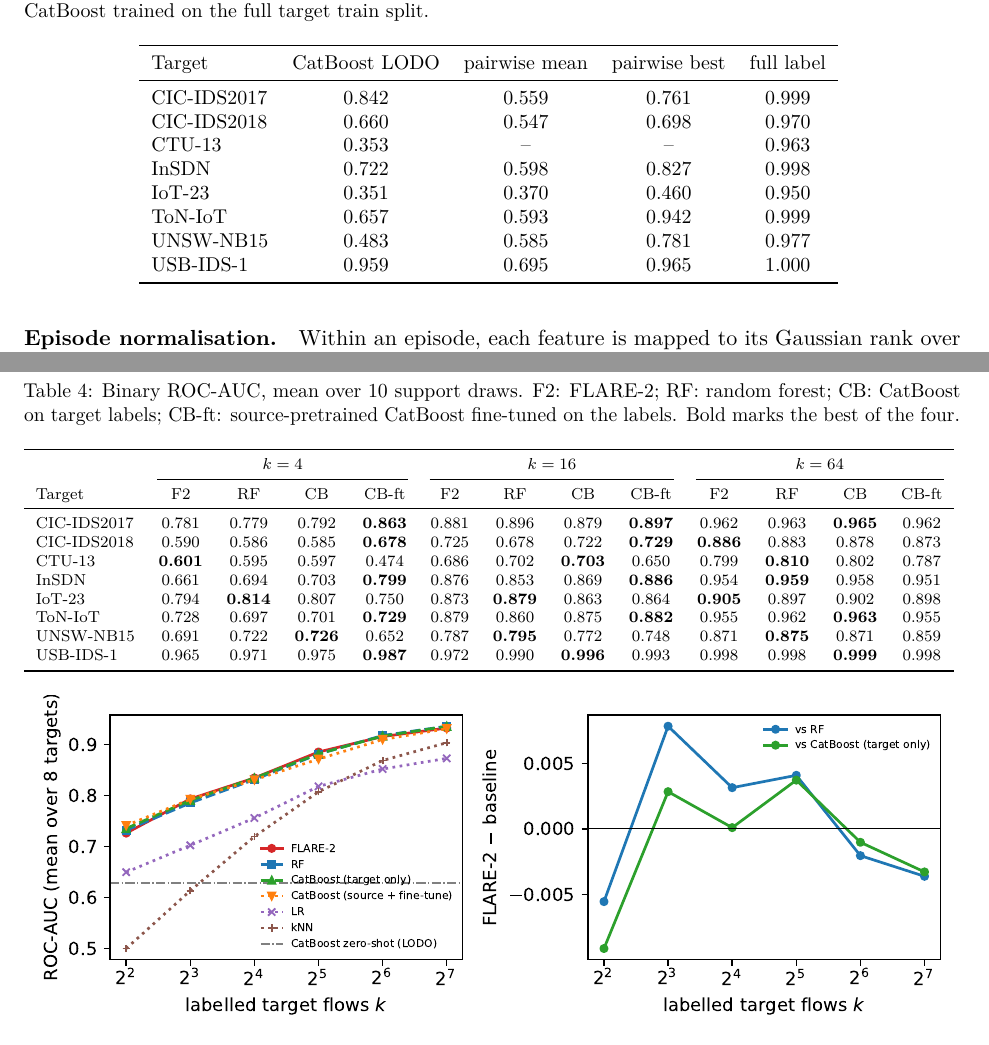
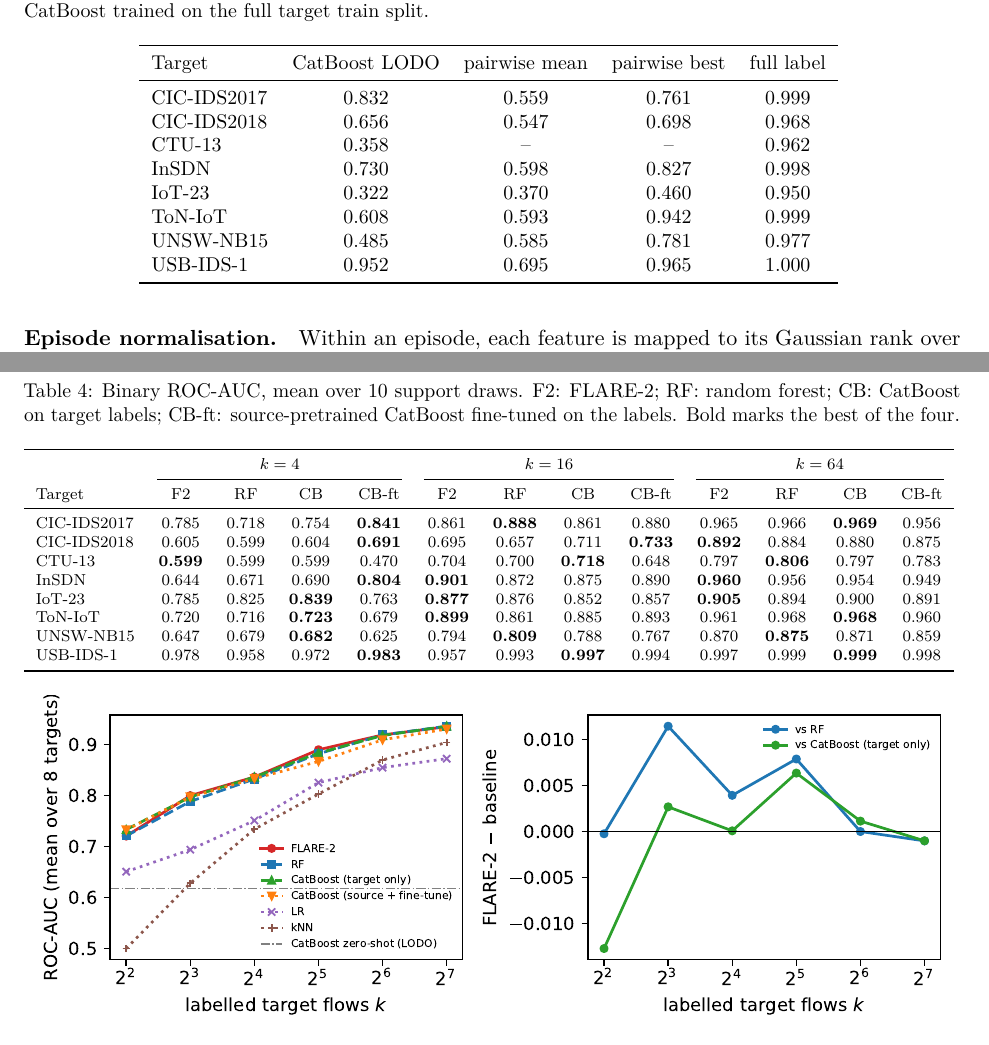
Before and after one commit to vinhqdang/cross_ids, a LaTeX paper (paper/flare/main.tex, which reads paper/flare/tables/binary.tex, paper/flare/tables/zeroshot.tex): two parts of pages 4 and 7 of 13, joined at a grey line, cut so that both start at the same text. Compiled offline with pdfLaTeX.

Commit message:
Build main tables and figures from meta-training seed 0 only

```diff
--- a/paper/flare/tables/binary.tex
+++ b/paper/flare/tables/binary.tex
@@ -4,13 +4,13 @@
 \cmidrule(lr){2-5}\cmidrule(lr){6-9}\cmidrule(lr){10-13}
 Target & F2 & RF & CB & CB-ft & F2 & RF & CB & CB-ft & F2 & RF & CB & CB-ft \\
 \midrule
-CIC-IDS2017 & 0.781 & 0.779 & 0.792 & \textbf{0.863} & 0.881 & 0.896 & 0.879 & \textbf{0.897} & 0.962 & 0.963 & \textbf{0.965} & 0.962 \\
-CIC-IDS2018 & 0.590 & 0.586 & 0.585 & \textbf{0.678} & 0.725 & 0.678 & 0.722 & \textbf{0.729} & \textbf{0.886} & 0.883 & 0.878 & 0.873 \\
-CTU-13 & \textbf{0.601} & 0.595 & 0.597 & 0.474 & 0.686 & 0.702 & \textbf{0.703} & 0.650 & 0.799 & \textbf{0.810} & 0.802 & 0.787 \\
-InSDN & 0.661 & 0.694 & 0.703 & \textbf{0.799} & 0.876 & 0.853 & 0.869 & \textbf{0.886} & 0.954 & \textbf{0.959} & 0.958 & 0.951 \\
-IoT-23 & 0.794 & \textbf{0.814} & 0.807 & 0.750 & 0.873 & \textbf{0.879} & 0.863 & 0.864 & \textbf{0.905} & 0.897 & 0.902 & 0.898 \\
-ToN-IoT & 0.728 & 0.697 & 0.701 & \textbf{0.729} & 0.879 & 0.860 & 0.875 & \textbf{0.882} & 0.955 & 0.962 & \textbf{0.963} & 0.955 \\
-UNSW-NB15 & 0.691 & 0.722 & \textbf{0.726} & 0.652 & 0.787 & \textbf{0.795} & 0.772 & 0.748 & 0.871 & \textbf{0.875} & 0.871 & 0.859 \\
-USB-IDS-1 & 0.965 & 0.971 & 0.975 & \textbf{0.987} & 0.972 & 0.990 & \textbf{0.996} & 0.993 & 0.998 & 0.998 & \textbf{0.999} & 0.998 \\
+CIC-IDS2017 & 0.785 & 0.718 & 0.754 & \textbf{0.841} & 0.861 & \textbf{0.888} & 0.861 & 0.880 & 0.965 & 0.966 & \textbf{0.969} & 0.956 \\
+CIC-IDS2018 & 0.605 & 0.599 & 0.604 & \textbf{0.691} & 0.695 & 0.657 & 0.711 & \textbf{0.733} & \textbf{0.892} & 0.884 & 0.880 & 0.875 \\
+CTU-13 & \textbf{0.599} & 0.599 & 0.599 & 0.470 & 0.704 & 0.700 & \textbf{0.718} & 0.648 & 0.797 & \textbf{0.806} & 0.797 & 0.783 \\
+InSDN & 0.644 & 0.671 & 0.690 & \textbf{0.804} & \textbf{0.901} & 0.872 & 0.875 & 0.890 & \textbf{0.960} & 0.956 & 0.954 & 0.949 \\
+IoT-23 & 0.785 & 0.825 & \textbf{0.839} & 0.763 & \textbf{0.877} & 0.876 & 0.852 & 0.857 & \textbf{0.905} & 0.894 & 0.900 & 0.891 \\
+ToN-IoT & 0.720 & 0.716 & \textbf{0.723} & 0.679 & \textbf{0.899} & 0.861 & 0.885 & 0.893 & 0.961 & 0.968 & \textbf{0.968} & 0.960 \\
+UNSW-NB15 & 0.647 & 0.679 & \textbf{0.682} & 0.625 & 0.794 & \textbf{0.809} & 0.788 & 0.767 & 0.870 & \textbf{0.875} & 0.871 & 0.859 \\
+USB-IDS-1 & 0.978 & 0.958 & 0.972 & \textbf{0.983} & 0.957 & 0.993 & \textbf{0.997} & 0.994 & 0.997 & 0.999 & \textbf{0.999} & 0.998 \\
 \bottomrule
 \end{tabular}
--- a/paper/flare/tables/zeroshot.tex
+++ b/paper/flare/tables/zeroshot.tex
@@ -2,13 +2,13 @@
 \toprule
 Target & CatBoost LODO & pairwise mean & pairwise best & full label \\
 \midrule
-CIC-IDS2017 & 0.842 & 0.559 & 0.761 & 0.999 \\
-CIC-IDS2018 & 0.660 & 0.547 & 0.698 & 0.970 \\
-CTU-13 & 0.353 & -- & -- & 0.963 \\
-InSDN & 0.722 & 0.598 & 0.827 & 0.998 \\
-IoT-23 & 0.351 & 0.370 & 0.460 & 0.950 \\
-ToN-IoT & 0.657 & 0.593 & 0.942 & 0.999 \\
-UNSW-NB15 & 0.483 & 0.585 & 0.781 & 0.977 \\
-USB-IDS-1 & 0.959 & 0.695 & 0.965 & 1.000 \\
+CIC-IDS2017 & 0.832 & 0.559 & 0.761 & 0.999 \\
+CIC-IDS2018 & 0.656 & 0.547 & 0.698 & 0.968 \\
+CTU-13 & 0.358 & -- & -- & 0.962 \\
+InSDN & 0.730 & 0.598 & 0.827 & 0.998 \\
+IoT-23 & 0.322 & 0.370 & 0.460 & 0.950 \\
+ToN-IoT & 0.608 & 0.593 & 0.942 & 0.999 \\
+UNSW-NB15 & 0.485 & 0.585 & 0.781 & 0.977 \\
+USB-IDS-1 & 0.952 & 0.695 & 0.965 & 1.000 \\
 \bottomrule
 \end{tabular}
```
Also changed, not shown: paper/flare/figures/curves.pdf, paper/flare/figures/heatmap.pdf, paper/flare/main.pdf, 1 other file.
